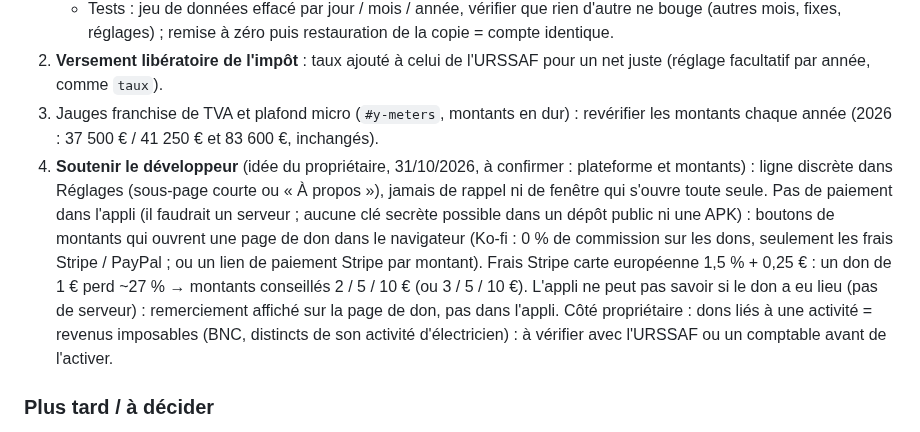
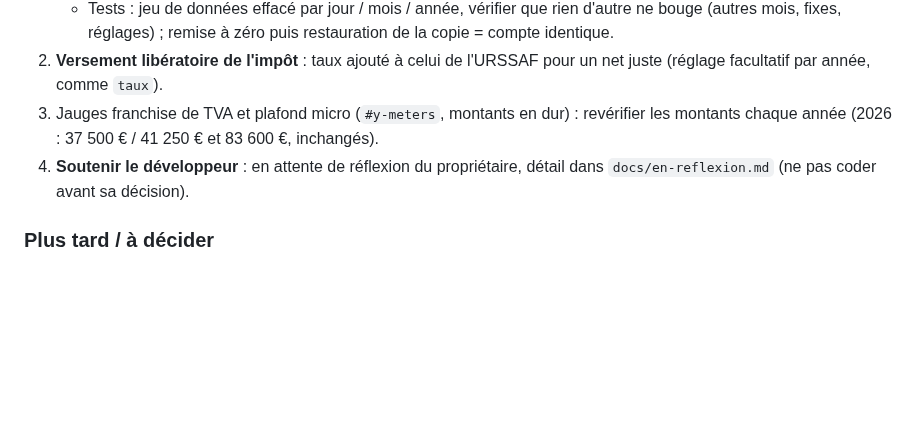
Before and after one commit to Lorn-noross/P-Flow, a Markdown page: CLAUDE.md, the part around the change. Drawn GitHub-style; blank space fills up the shorter version.

```diff
--- a/CLAUDE.md
+++ b/CLAUDE.md
@@ -107,7 +107,7 @@ Retours du propriétaire du 31/10/2026 (tablette, captures) :
    - Tests : jeu de données effacé par jour / mois / année, vérifier que rien d'autre ne bouge (autres mois, fixes, réglages) ; remise à zéro puis restauration de la copie = compte identique.
 2. **Versement libératoire de l'impôt** : taux ajouté à celui de l'URSSAF pour un net juste (réglage facultatif par année, comme `taux`).
 3. Jauges franchise de TVA et plafond micro (`#y-meters`, montants en dur) : revérifier les montants chaque année (2026 : 37 500 € / 41 250 € et 83 600 €, inchangés).
-4. **Soutenir le développeur** (idée du propriétaire, 31/10/2026, à confirmer : plateforme et montants) : ligne discrète dans Réglages (sous-page courte ou « À propos »), jamais de rappel ni de fenêtre qui s'ouvre toute seule. Pas de paiement dans l'appli (il faudrait un serveur ; aucune clé secrète possible dans un dépôt public ni une APK) : boutons de montants qui ouvrent une page de don dans le navigateur (Ko-fi : 0 % de commission sur les dons, seulement les frais Stripe / PayPal ; ou un lien de paiement Stripe par montant). Frais Stripe carte européenne 1,5 % + 0,25 € : un don de 1 € perd ~27 % → montants conseillés 2 / 5 / 10 € (ou 3 / 5 / 10 €). L'appli ne peut pas savoir si le don a eu lieu (pas de serveur) : remerciement affiché sur la page de don, pas dans l'appli. Côté propriétaire : dons liés à une activité = revenus imposables (BNC, distincts de son activité d'électricien) : à vérifier avec l'URSSAF ou un comptable avant de l'activer.
+4. **Soutenir le développeur** : en attente de réflexion du propriétaire, détail dans `docs/en-reflexion.md` (ne pas coder avant sa décision).
 
 ### Plus tard / à décider
 - **Technique, plus tard** : charger à la demande la visite guidée, les sauvegardes Drive et le premier démarrage (comme `importer.js` ; JS principal 833 Ko, 222 Ko gzip) ; montée de Firebase 11 → 13 et Capacitor 7 → 8 dans un patch à part (versions majeures : doc officielle, test complet des données, APK de test).
```
Also changed, not shown: docs/en-reflexion.md (added, +24 -0 lines).
